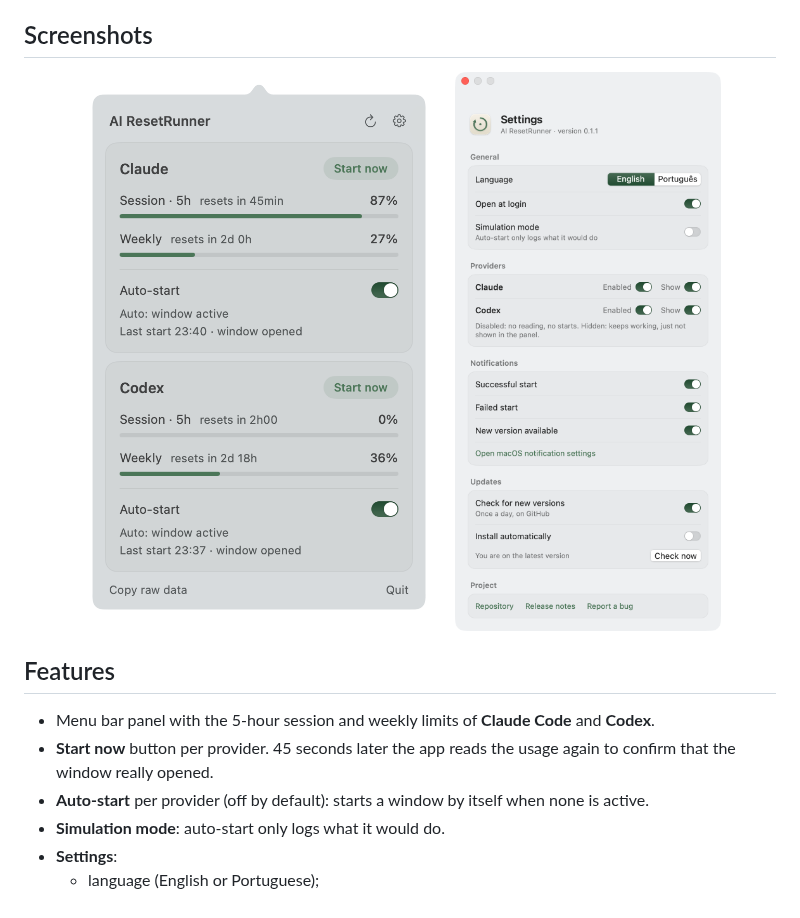
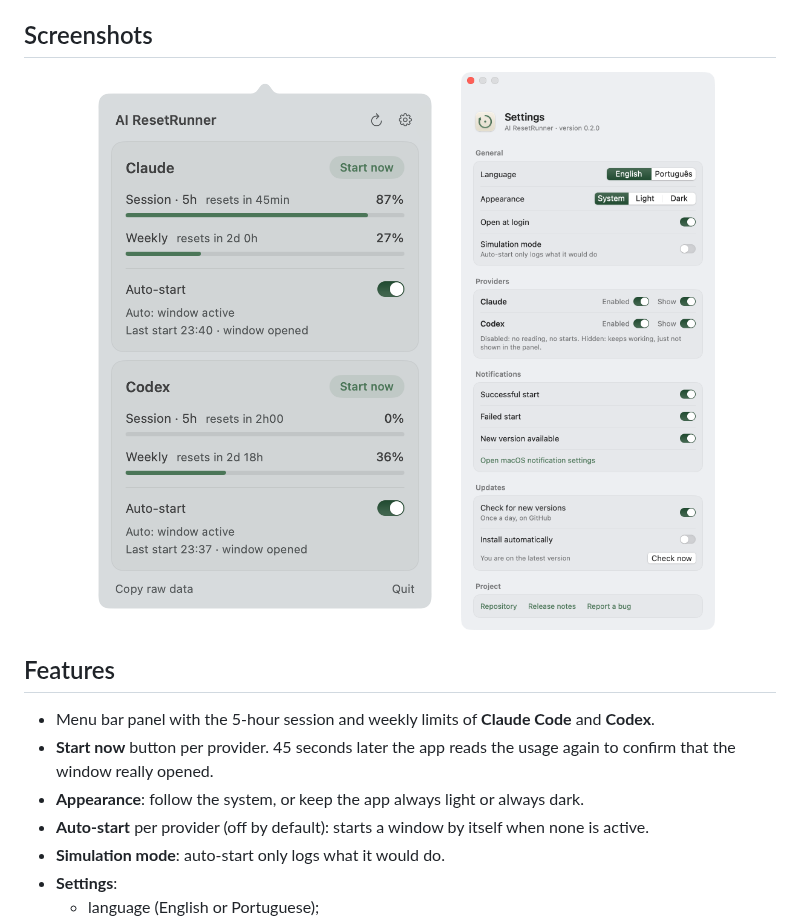
Before and after one commit to almeidasrenato/ai-reset-runner, a Markdown page: README.md, the part around the change. Rendered like a GitHub page; pictures changed too: docs/settings.png.

Commit message:
Add an appearance setting: system, light or dark
Forces the whole app, popover included, into light or dark mode regardless of
the system setting.

```diff
--- a/README.md
+++ b/README.md
@@ -57,6 +57,7 @@ cheapest model. The window starts right away, while you are away, and it resets
 
 - Menu bar panel with the 5-hour session and weekly limits of **Claude Code** and **Codex**.
 - **Start now** button per provider. 45 seconds later the app reads the usage again to confirm that the window really opened.
+- **Appearance**: follow the system, or keep the app always light or always dark.
 - **Auto-start** per provider (off by default): starts a window by itself when none is active.
 - **Simulation mode**: auto-start only logs what it would do.
 - **Settings**:
```
Also changed, not shown: 3 other files.
